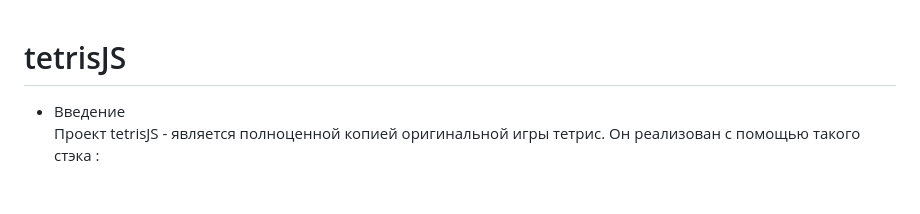
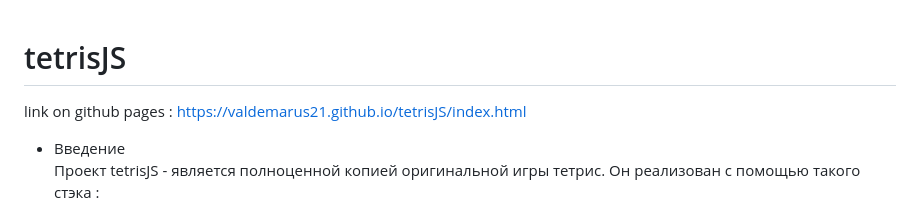
Before and after one commit to valdemarus21/tetrisJS, a Markdown page: README.md, the part around the change. Drawn GitHub-style; blank space fills up the shorter version.

```diff
--- a/README.md
+++ b/README.md
@@ -1,5 +1,5 @@
 # tetrisJS
-
+link on github pages : https://valdemarus21.github.io/tetrisJS/index.html
 - Введение
   <br>
   Проект tetrisJS - является полноценной копией оригинальной игры тетрис.
```
